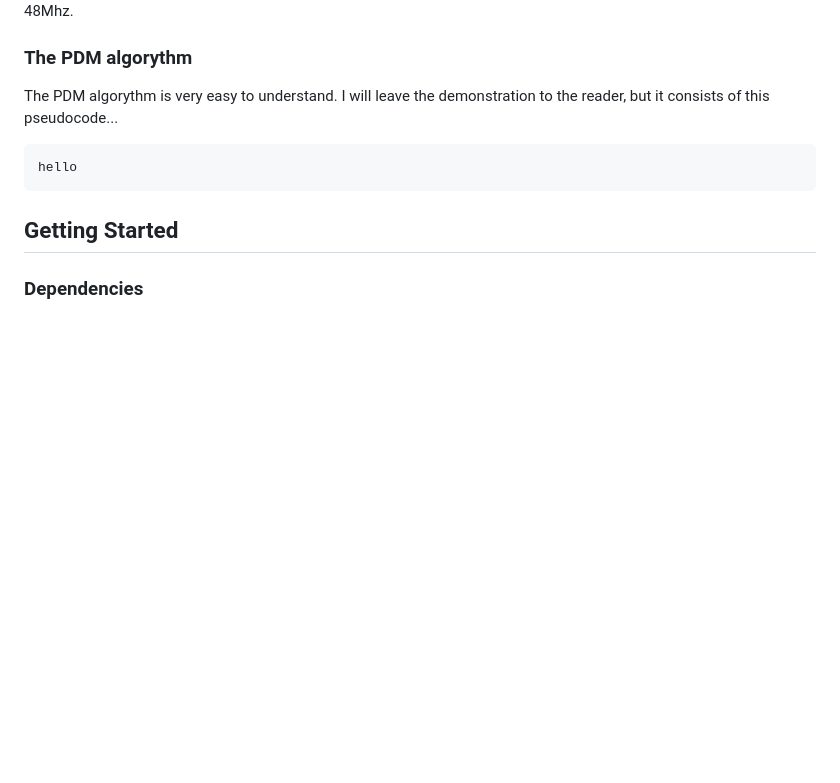
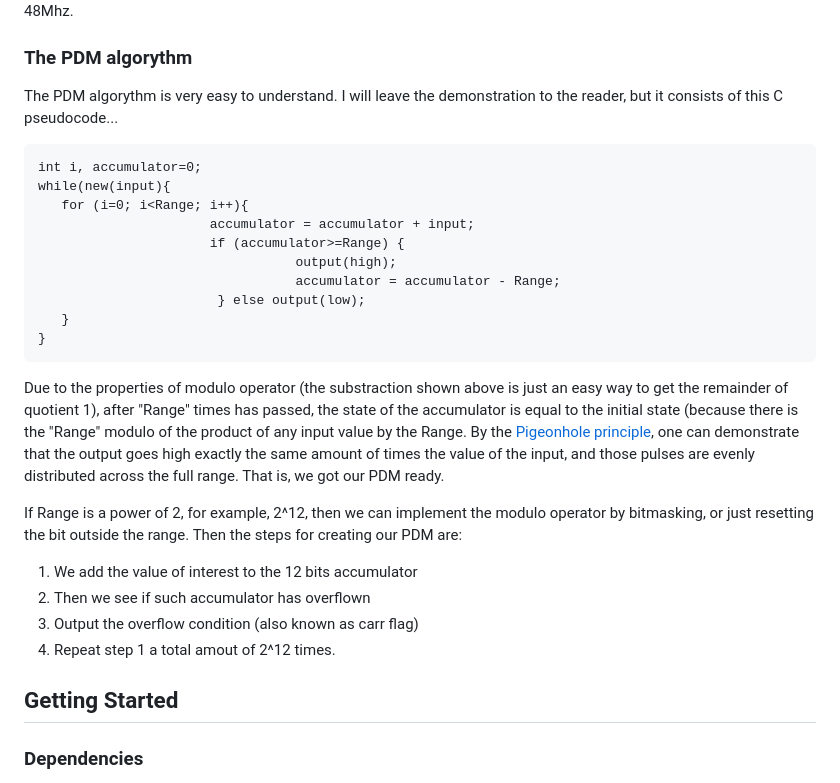
Before and after one commit to Saco-de-patatas/CH32X0035-PDM, a Markdown page: README.md, the part around the change. GitHub-like rendering; blank space fills up the shorter version.

````diff
--- a/README.md
+++ b/README.md
@@ -54,10 +54,35 @@ code, the PDM is clocked out every 35 mcu cycles. The master clock in the CH32X0
 
 ### The PDM algorythm
 
-The PDM algorythm is very easy to understand. I will leave the demonstration to the reader, but it consists of this pseudocode...
+The PDM algorythm is very easy to understand. I will leave the demonstration to the reader, but it consists of this C pseudocode...
 ```
-hello
+int i, accumulator=0;
+while(new(input){
+   for (i=0; i<Range; i++){
+                      accumulator = accumulator + input;
+                      if (accumulator>=Range) {
+                                 output(high);
+                                 accumulator = accumulator - Range;
+                       } else output(low);
+   }
+}
 ```
+
+Due to the properties of modulo operator (the substraction shown above is just an easy way to get the remainder of quotient 1),
+after "Range" times has passed, the state of the accumulator is equal to the initial state (because there is the "Range" modulo of the
+product of any input value by the Range. By the [Pigeonhole principle](https://en.wikipedia.org/wiki/Pigeonhole_principle), one can
+demonstrate that the output goes high exactly the same amount of times the value of the input, and those pulses are evenly distributed
+across the full range. That is, we got our PDM ready.
+
+If Range is a power of 2, for example, 2^12, then we can implement the modulo operator by bitmasking, or just resetting the bit outside the range. Then the
+steps for creating our PDM are:
+
+1. We add the value of interest to the 12 bits accumulator
+2. Then we see if such accumulator has overflown
+3. Output the overflow condition (also known as carr flag)
+4. Repeat step 1 a total amout of 2^12 times.
+
+
 
 ## Getting Started
 
````
